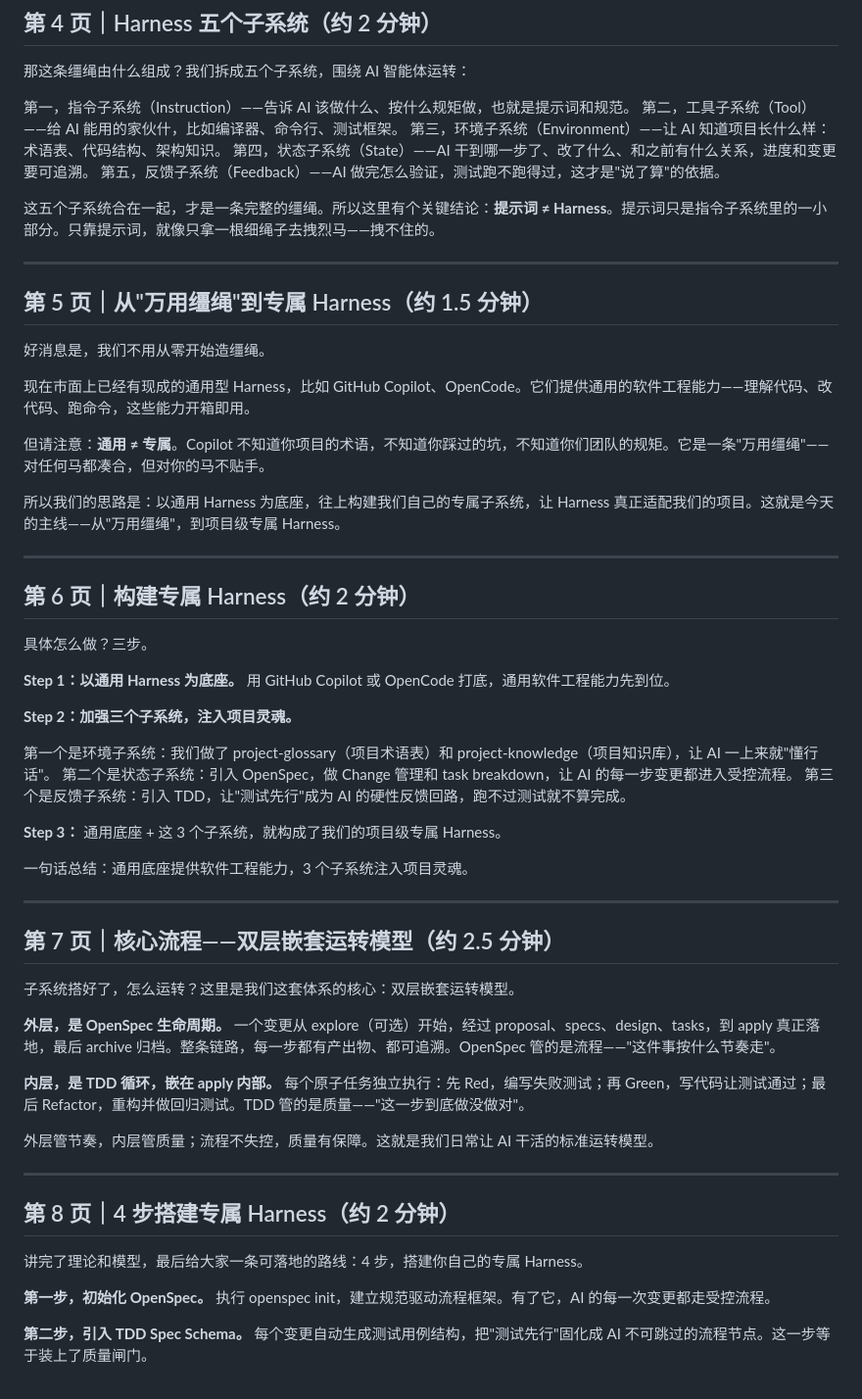
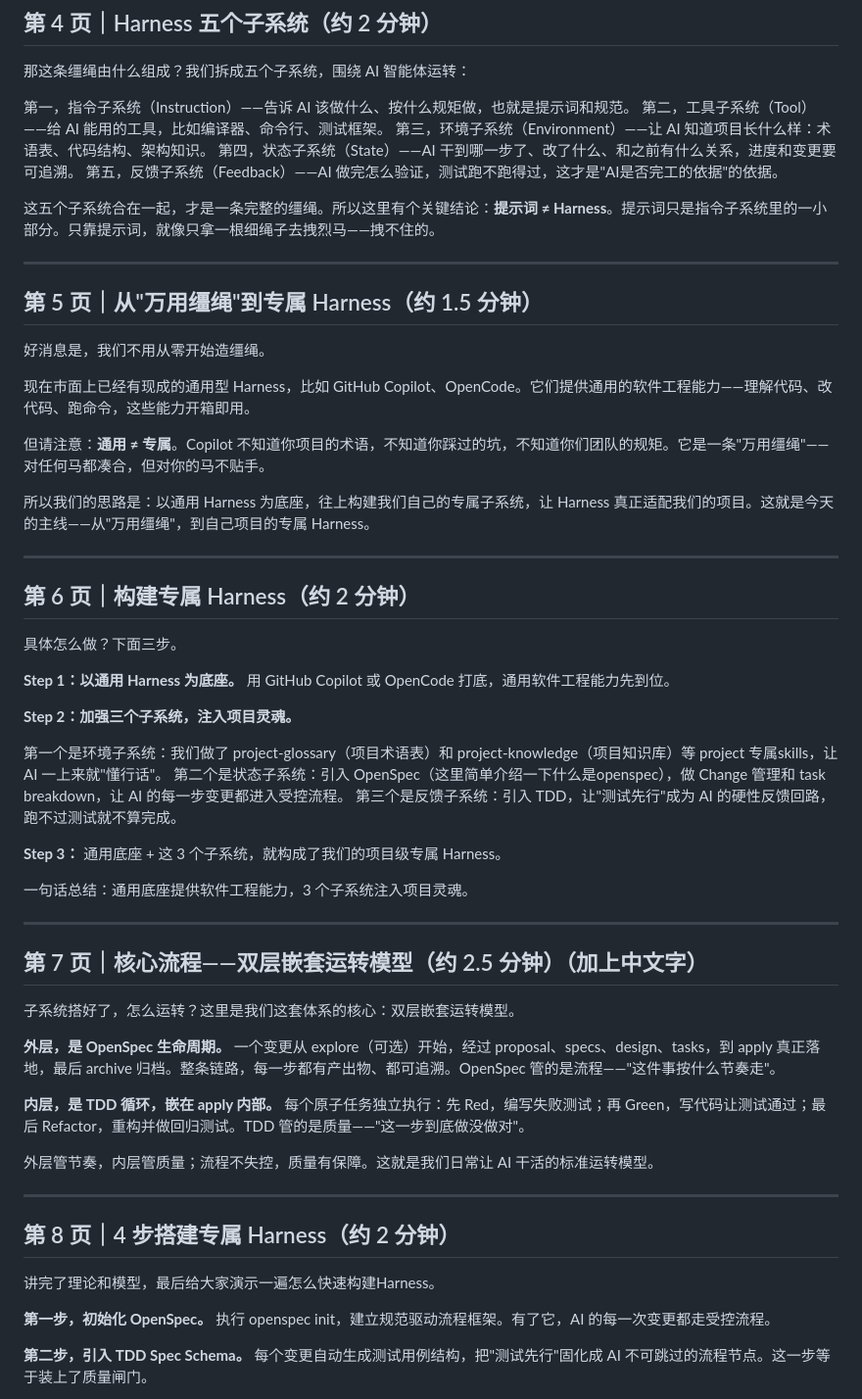
Before and after one commit to hale8609-cyber/harness-ppt, a Markdown page: 演讲稿.md, the part around one of its changes. Shown at 98% size. Rendered like a GitHub page.

Commit message:
更新演讲稿: 加入开场白/互动设计/OpenSpec简介提示

```diff
--- a/演讲稿.md
+++ b/演讲稿.md
@@ -51,10 +51,10 @@
 那这条缰绳由什么组成？我们拆成五个子系统，围绕 AI 智能体运转：
 
 第一，指令子系统（Instruction）——告诉 AI 该做什么、按什么规矩做，也就是提示词和规范。
-第二，工具子系统（Tool）——给 AI 能用的家伙什，比如编译器、命令行、测试框架。
+第二，工具子系统（Tool）——给 AI 能用的工具，比如编译器、命令行、测试框架。
 第三，环境子系统（Environment）——让 AI 知道项目长什么样：术语表、代码结构、架构知识。
 第四，状态子系统（State）——AI 干到哪一步了、改了什么、和之前有什么关系，进度和变更要可追溯。
-第五，反馈子系统（Feedback）——AI 做完怎么验证，测试跑不跑得过，这才是"说了算"的依据。
+第五，反馈子系统（Feedback）——AI 做完怎么验证，测试跑不跑得过，这才是"AI是否完工的依据"的依据。
 
 这五个子系统合在一起，才是一条完整的缰绳。所以这里有个关键结论：**提示词 ≠ Harness**。提示词只是指令子系统里的一小部分。只靠提示词，就像只拿一根细绳子去拽烈马——拽不住的。
 
@@ -68,20 +68,20 @@
 
 但请注意：**通用 ≠ 专属**。Copilot 不知道你项目的术语，不知道你踩过的坑，不知道你们团队的规矩。它是一条"万用缰绳"——对任何马都凑合，但对你的马不贴手。
 
-所以我们的思路是：以通用 Harness 为底座，往上构建我们自己的专属子系统，让 Harness 真正适配我们的项目。这就是今天的主线——从"万用缰绳"，到项目级专属 Harness。
+所以我们的思路是：以通用 Harness 为底座，往上构建我们自己的专属子系统，让 Harness 真正适配我们的项目。这就是今天的主线——从"万用缰绳"，到自己项目的专属 Harness。
 
 ---
 
 ## 第 6 页｜构建专属 Harness（约 2 分钟）
 
-具体怎么做？三步。
+具体怎么做？下面三步。
 
 **Step 1：以通用 Harness 为底座。** 用 GitHub Copilot 或 OpenCode 打底，通用软件工程能力先到位。
 
 **Step 2：加强三个子系统，注入项目灵魂。**
 
-第一个是环境子系统：我们做了 project-glossary（项目术语表）和 project-knowledge（项目知识库），让 AI 一上来就"懂行话"。
-第二个是状态子系统：引入 OpenSpec，做 Change 管理和 task breakdown，让 AI 的每一步变更都进入受控流程。
+第一个是环境子系统：我们做了 project-glossary（项目术语表）和 project-knowledge（项目知识库）等 project 专属skills，让 AI 一上来就"懂行话"。
+第二个是状态子系统：引入 OpenSpec（这里简单介绍一下什么是openspec），做 Change 管理和 task breakdown，让 AI 的每一步变更都进入受控流程。
 第三个是反馈子系统：引入 TDD，让"测试先行"成为 AI 的硬性反馈回路，跑不过测试就不算完成。
 
 **Step 3：** 通用底座 + 这 3 个子系统，就构成了我们的项目级专属 Harness。
@@ -90,7 +90,7 @@
 
 ---
 
-## 第 7 页｜核心流程——双层嵌套运转模型（约 2.5 分钟）
+## 第 7 页｜核心流程——双层嵌套运转模型（约 2.5 分钟）（加上中文字）
 
 子系统搭好了，怎么运转？这里是我们这套体系的核心：双层嵌套运转模型。
 
@@ -104,7 +104,7 @@
 
 ## 第 8 页｜4 步搭建专属 Harness（约 2 分钟）
 
-讲完了理论和模型，最后给大家一条可落地的路线：4 步，搭建你自己的专属 Harness。
+讲完了理论和模型，最后给大家演示一遍怎么快速构建Harness。
 
 **第一步，初始化 OpenSpec。** 执行 openspec init，建立规范驱动流程框架。有了它，AI 的每一次变更都走受控流程。
 
```
Also changed, not shown: other parts of 演讲稿.md (+4 -4 lines).
